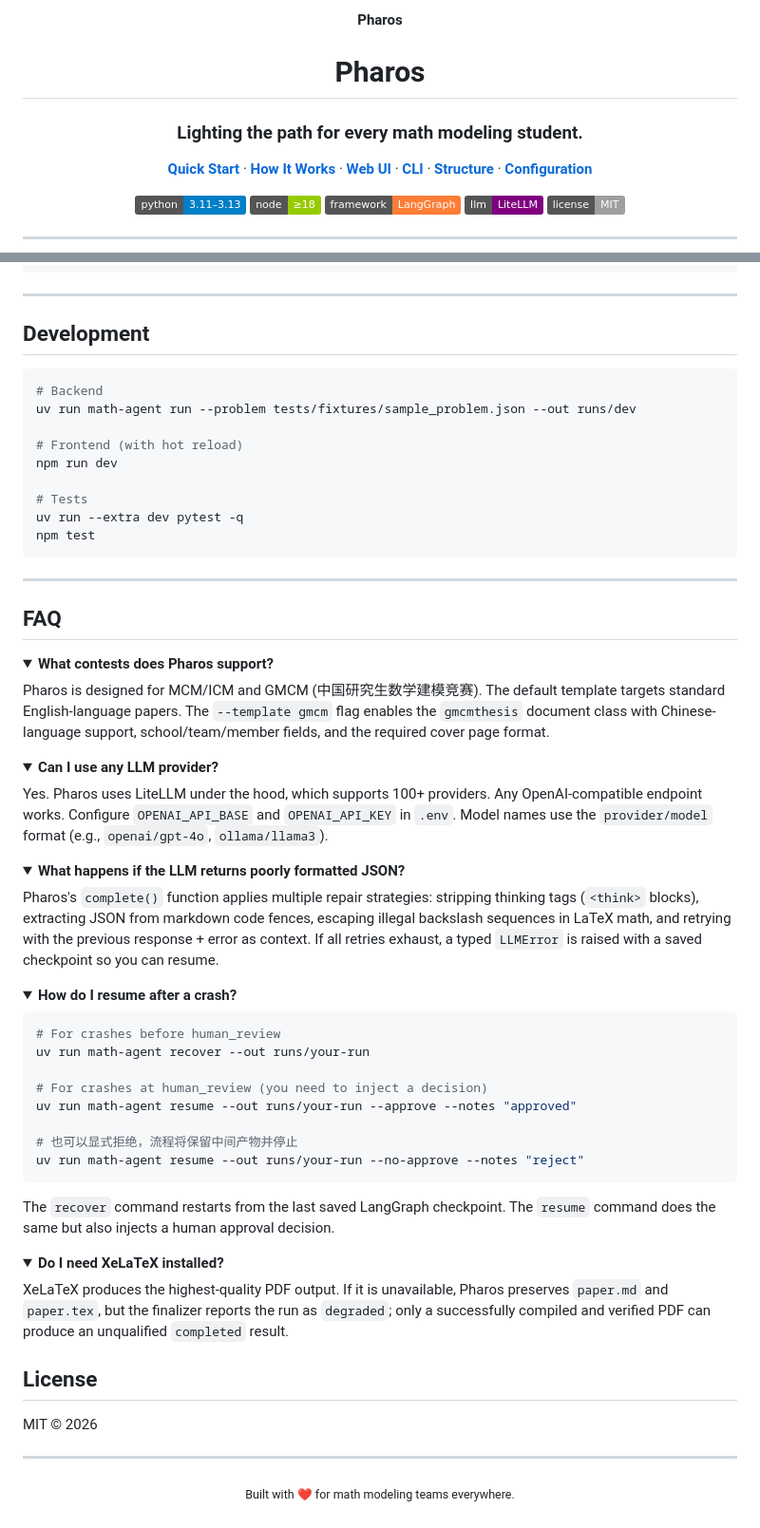
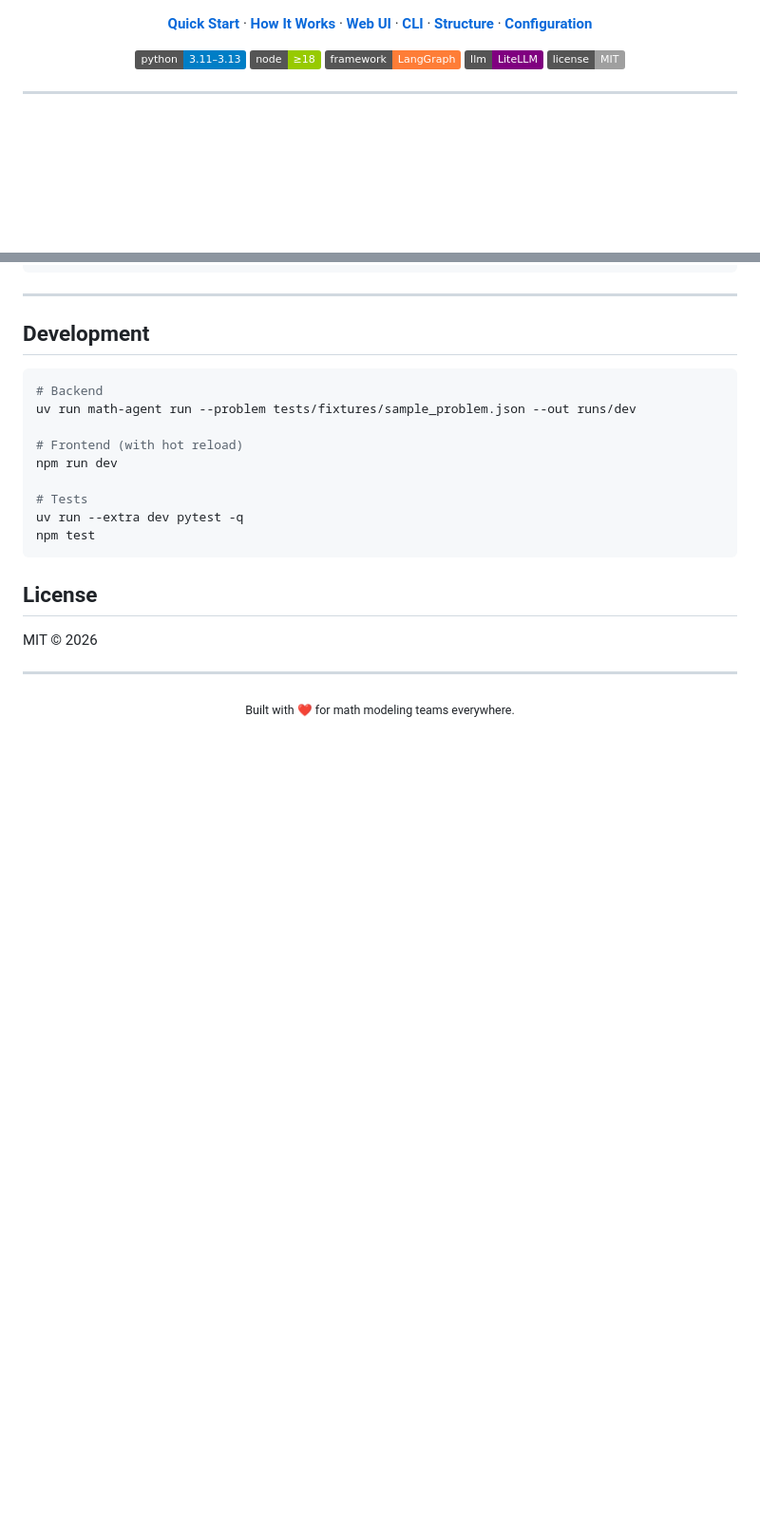
Before and after one commit to zyy0106/Pharos, a Markdown page: README.md, 2 parts joined by grey strips. Shown at 95% size. GitHub-like rendering; folded sections open; badges without logos; blank space fills up the shorter version.

````diff
--- a/README.md
+++ b/README.md
@@ -1,10 +1,3 @@
-<p align="center">
-  <strong>Pharos</strong>
-</p>
-
-<h1 align="center">Pharos</h1>
-<h3 align="center">Lighting the path for every math modeling student.</h3>
-
 <p align="center">
   <a href="#quick-start"><strong>Quick Start</strong></a> ·
   <a href="#how-it-works"><strong>How It Works</strong></a> ·
@@ -348,51 +341,6 @@ uv run --extra dev pytest -q
 npm test
 ```
 
----
-
-## FAQ
-
-<details>
-<summary><strong>What contests does Pharos support?</strong></summary>
-
-Pharos is designed for MCM/ICM and GMCM (中国研究生数学建模竞赛). The default template targets standard English-language papers. The `--template gmcm` flag enables the `gmcmthesis` document class with Chinese-language support, school/team/member fields, and the required cover page format.
-</details>
-
-<details>
-<summary><strong>Can I use any LLM provider?</strong></summary>
-
-Yes. Pharos uses LiteLLM under the hood, which supports 100+ providers. Any OpenAI-compatible endpoint works. Configure `OPENAI_API_BASE` and `OPENAI_API_KEY` in `.env`. Model names use the `provider/model` format (e.g., `openai/gpt-4o`, `ollama/llama3`).
-</details>
-
-<details>
-<summary><strong>What happens if the LLM returns poorly formatted JSON?</strong></summary>
-
-Pharos's `complete()` function applies multiple repair strategies: stripping thinking tags (`<think>` blocks), extracting JSON from markdown code fences, escaping illegal backslash sequences in LaTeX math, and retrying with the previous response + error as context. If all retries exhaust, a typed `LLMError` is raised with a saved checkpoint so you can resume.
-</details>
-
-<details>
-<summary><strong>How do I resume after a crash?</strong></summary>
-
-```bash
-# For crashes before human_review
-uv run math-agent recover --out runs/your-run
-
-# For crashes at human_review (you need to inject a decision)
-uv run math-agent resume --out runs/your-run --approve --notes "approved"
-
-# 也可以显式拒绝，流程将保留中间产物并停止
-uv run math-agent resume --out runs/your-run --no-approve --notes "reject"
-```
-
-The `recover` command restarts from the last saved LangGraph checkpoint. The `resume` command does the same but also injects a human approval decision.
-</details>
-
-<details>
-<summary><strong>Do I need XeLaTeX installed?</strong></summary>
-
-XeLaTeX produces the highest-quality PDF output. If it is unavailable, Pharos preserves `paper.md` and `paper.tex`, but the finalizer reports the run as `degraded`; only a successfully compiled and verified PDF can produce an unqualified `completed` result.
-</details>
-
 ## License
 
 MIT © 2026
````
